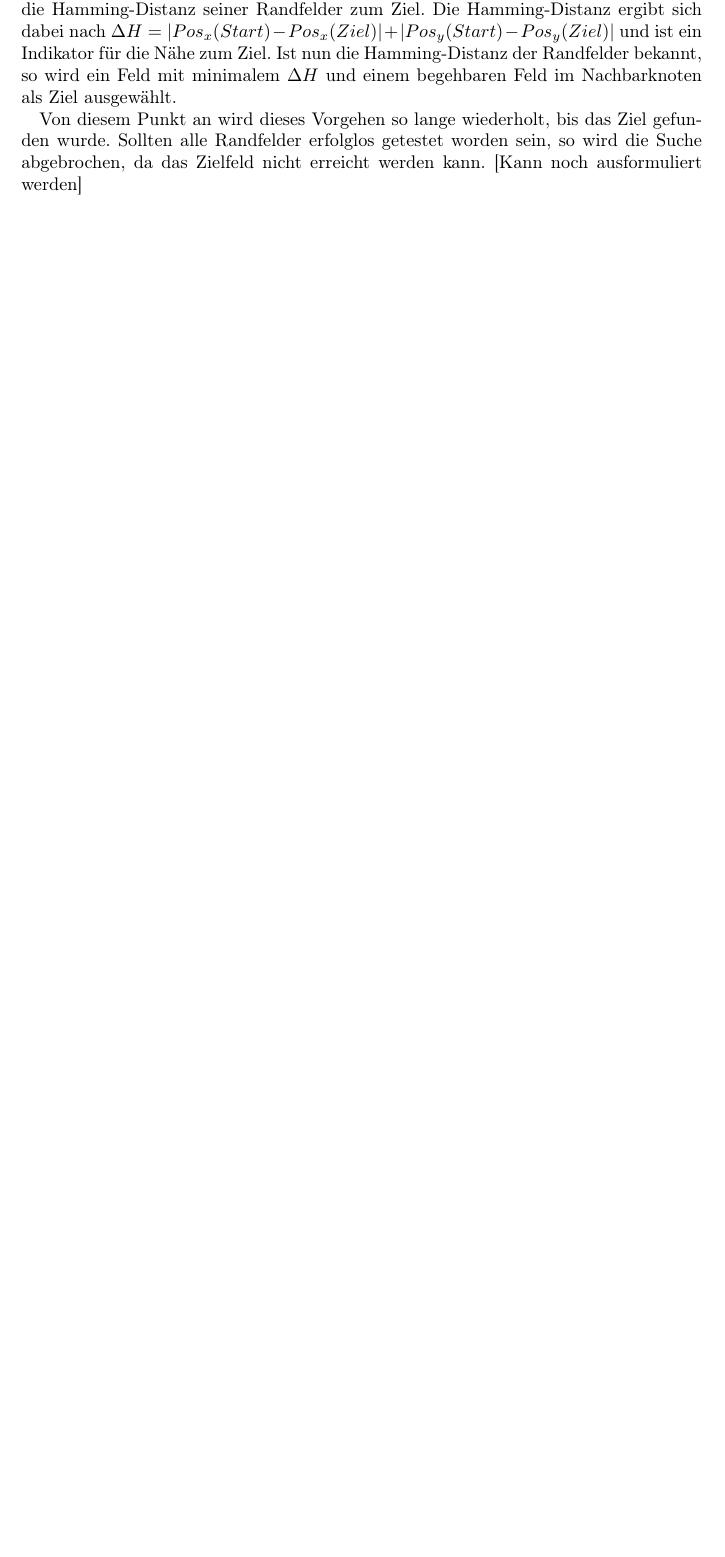
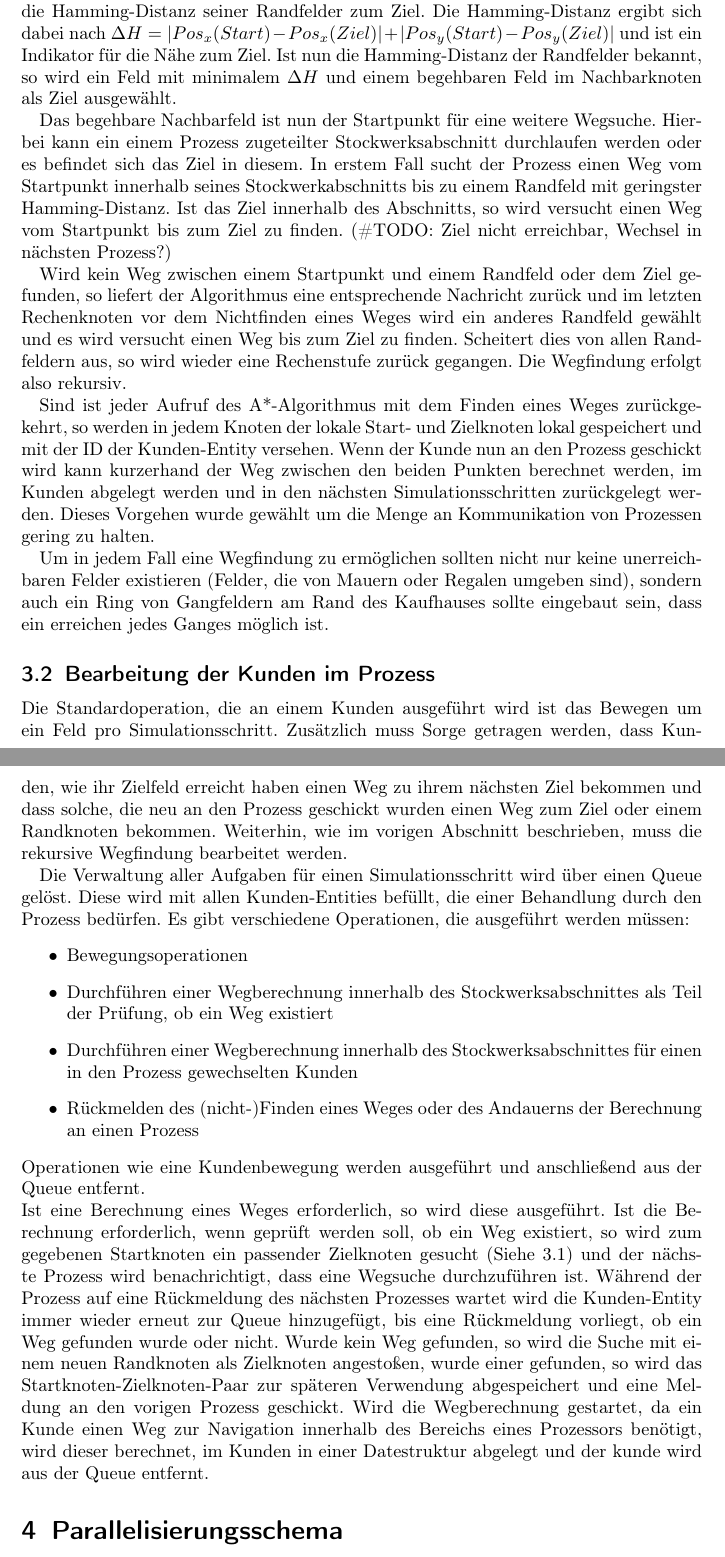
Before and after one commit to Gold3nCooki3/PAPO_SS2017, a LaTeX document (main.tex, which reads Implementation/ImpDetails.tex): part of page 6 of 7 before the commit and two parts of pages 5 and 6 of 6 after it, the two joined at a grey line, cut so that both start at the same text, the shorter picture padded with empty space. Compiled offline with pdfLaTeX.

Commit message:
Wichtige Details geklärt

```diff
--- a/Implementation/ImpDetails.tex
+++ b/Implementation/ImpDetails.tex
@@ -7,4 +9,24 @@ Im Falle von SMITH wird eine serielle Implementation des A*-Algorithmus von jede
 Soll ein Weg zwischen den Punkten A und B gefunden werden, so berechnet ein Knoten die Hamming-Distanz seiner Randfelder zum Ziel. Die Hamming-Distanz ergibt sich dabei nach $\Delta H = |Pos_x(Start)-Pos_x(Ziel)| + |Pos_y(Start)-Pos_y(Ziel)|$ und ist ein Indikator für die Nähe zum Ziel.
 Ist nun die Hamming-Distanz der Randfelder bekannt, so wird ein Feld mit minimalem $\Delta H$ und einem begehbaren Feld im Nachbarknoten als Ziel ausgewählt.
 
-Von diesem Punkt an wird dieses Vorgehen so lange wiederholt, bis das Ziel gefunden wurde. Sollten alle Randfelder erfolglos getestet worden sein, so wird die Suche abgebrochen, da das Zielfeld nicht erreicht werden kann. [Kann noch ausformuliert werden]
+Das begehbare Nachbarfeld ist nun der Startpunkt für eine weitere Wegsuche. Hierbei kann ein einem Prozess zugeteilter Stockwerksabschnitt durchlaufen werden oder es befindet sich das Ziel in diesem. In erstem Fall sucht der Prozess einen Weg vom Startpunkt innerhalb seines Stockwerkabschnitts bis zu einem Randfeld mit geringster Hamming-Distanz. Ist das Ziel innerhalb des Abschnitts, so wird versucht einen Weg vom Startpunkt bis zum Ziel zu finden. (\#TODO: Ziel nicht erreichbar, Wechsel in nächsten Prozess?)
+
+Wird kein Weg zwischen einem Startpunkt und einem Randfeld oder dem Ziel gefunden, so liefert der Algorithmus eine entsprechende Nachricht zurück und im letzten Rechenknoten vor dem Nichtfinden eines Weges wird ein anderes Randfeld gewählt und es wird versucht einen Weg bis zum Ziel zu finden. Scheitert dies von allen Randfeldern aus, so wird wieder eine Rechenstufe zurück gegangen. Die Wegfindung erfolgt also rekursiv.
+
+Sind ist jeder Aufruf des A*-Algorithmus mit dem Finden eines Weges zurückgekehrt, so werden in jedem Knoten der lokale Start- und Zielknoten lokal gespeichert und mit der ID der Kunden-Entity versehen. Wenn der Kunde nun an den Prozess geschickt wird kann kurzerhand der Weg zwischen den beiden Punkten berechnet werden, im Kunden abgelegt werden und in den nächsten Simulationsschritten zurückgelegt werden. Dieses Vorgehen wurde gewählt um die Menge an Kommunikation von Prozessen gering zu halten.
+
+Um in jedem Fall eine Wegfindung zu ermöglichen sollten nicht nur keine unerreichbaren Felder existieren (Felder, die von Mauern oder Regalen umgeben sind), sondern auch ein Ring von Gangfeldern am Rand des Kaufhauses  sollte eingebaut sein, dass ein erreichen jedes Ganges möglich ist.
+
+\subsection{Bearbeitung der Kunden im Prozess}
+Die Standardoperation, die an einem Kunden ausgeführt wird ist das Bewegen um ein Feld pro Simulationsschritt. Zusätzlich muss Sorge getragen werden, dass Kunden, wie ihr Zielfeld erreicht haben einen Weg zu ihrem nächsten Ziel bekommen und dass solche, die neu an den Prozess geschickt wurden einen Weg zum Ziel oder einem Randknoten bekommen. Weiterhin, wie im vorigen Abschnitt beschrieben, muss die rekursive Wegfindung bearbeitet werden.
+
+Die Verwaltung aller Aufgaben für einen Simulationsschritt wird über einen Queue gelöst. Diese wird mit allen Kunden-Entities befüllt, die einer Behandlung durch den Prozess bedürfen.
+Es gibt verschiedene Operationen, die ausgeführt werden müssen:
+\begin{itemize}
+\item Bewegungsoperationen
+\item Durchführen einer Wegberechnung innerhalb des Stockwerksabschnittes als Teil der Prüfung, ob ein Weg existiert
+\item Durchführen einer Wegberechnung innerhalb des Stockwerksabschnittes für einen in den Prozess gewechselten Kunden
+\item Rückmelden des (nicht-)Finden eines Weges oder des Andauerns der Berechnung an einen Prozess
+\end{itemize}
+Operationen wie eine Kundenbewegung werden ausgeführt und anschließend aus der Queue entfernt.\\
+Ist eine Berechnung eines Weges erforderlich, so wird diese ausgeführt. Ist die Berechnung erforderlich, wenn geprüft werden soll, ob ein Weg existiert, so wird zum gegebenen Startknoten ein passender Zielknoten gesucht (Siehe \ref{kundne:nav}) und der nächste Prozess wird benachrichtigt, dass eine Wegsuche durchzuführen ist. Während der Prozess auf eine Rückmeldung des nächsten Prozesses wartet wird die Kunden-Entity immer wieder erneut zur Queue hinzugefügt, bis eine Rückmeldung vorliegt, ob ein Weg gefunden wurde oder nicht. Wurde kein Weg gefunden, so wird die Suche mit einem neuen Randknoten als Zielknoten angestoßen, wurde einer gefunden, so wird das Startknoten-Zielknoten-Paar zur späteren Verwendung abgespeichert und eine Meldung an den vorigen Prozess geschickt. Wird die Wegberechnung gestartet, da ein Kunde einen Weg zur Navigation innerhalb des Bereichs eines Prozessors benötigt, wird dieser berechnet, im Kunden in einer Datestruktur abgelegt und der kunde wird aus der Queue entfernt.
```
Also changed, not shown: Beschreibung/Beschreibung.tex (+6 -2 lines), Einleitung/WasistSmith.tex (+2 -1 lines), main.tex (+5 -4 lines), Implementation/ImpDetails.tex (8 more changed lines).
